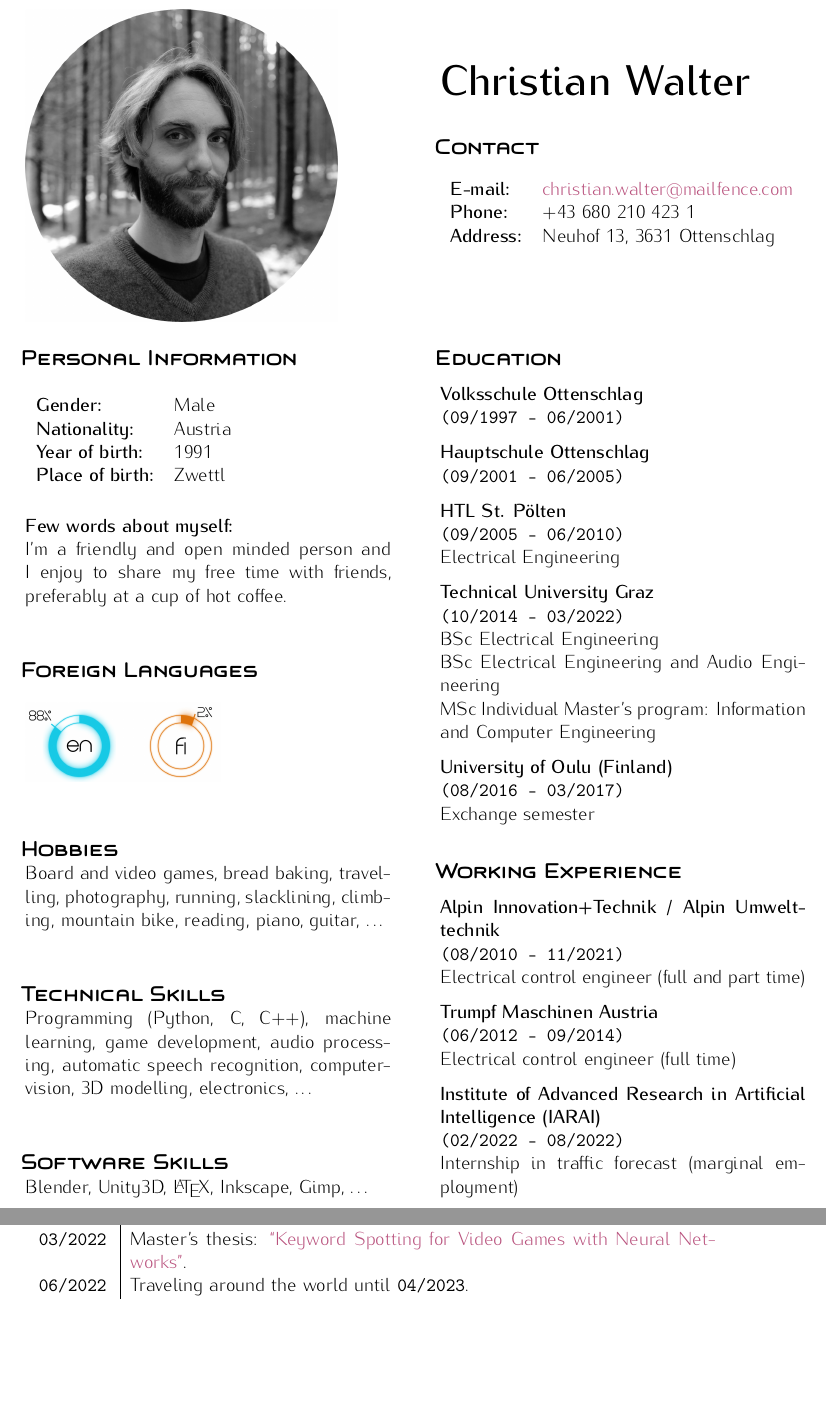
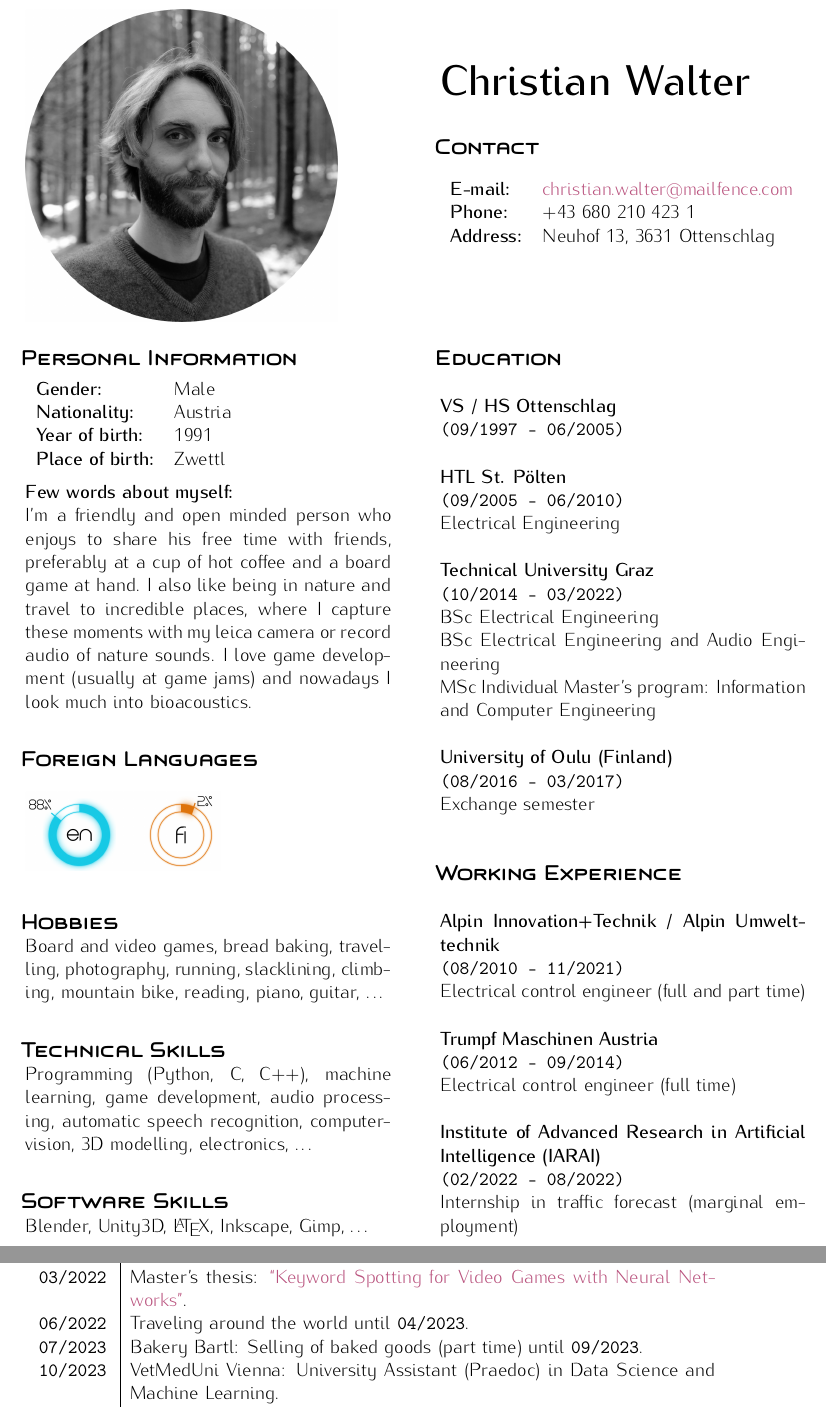
Before and after one commit to gartenschlaefer/curriculum_vitae, a LaTeX CV (cv/cv.tex, which reads cv/chronologic.tex, cv/education.tex, cv/header.tex): two parts of pages 1 and 2 of 2, joined at a grey line, cut so that both start at the same text, the shorter picture padded with empty space. Compiled offline with pdfLaTeX.

Commit message:
cv_v5: more about me

```diff
--- a/cv/chronologic.tex
+++ b/cv/chronologic.tex
@@ -25,6 +25,8 @@
   \texttt{03/2022} & TuGraz: Abschluss des Individuellen Masterstudiums \enquote{Immersive Human-Technology}. Erworbener akademischer Grad: \enquote{Dipl.-Ing} äquivalent zu \enquote{MSc.}.\\
   \texttt{03/2022} & Masterarbeit: \href{https://github.com/chrisworld/kws_game}{\enquote{Keyword Spotting for Video Games with Neural Networks}}.\\
   \texttt{06/2022} & Weltreise bis \texttt{04/2023}.\\
+  \texttt{07/2023} & Bäckerei Bartl: Verkauf von Backwaren (Teilzeit) bis \texttt{09/2023}.\\
+  \texttt{10/2023} & VetMedUni Wien: Universitätsassistent (Praedoc) in Data Science and Machine Learning.\\
 \end{tabularx}
 }
 {
@@ -53,5 +55,7 @@
   \texttt{03/2022} & TuGraz: Graduation of Individual Master's program \enquote{Immersive Human-Technology}. Earned academic degree: \enquote{Dipl.-Ing} which is equivalent to \enquote{MSc.}.\\
   \texttt{03/2022} & Master's thesis: \href{https://github.com/chrisworld/kws_game}{\enquote{Keyword Spotting for Video Games with Neural Networks}}.\\
   \texttt{06/2022} & Traveling around the world until \texttt{04/2023}.\\
+  \texttt{07/2023} & Bakery Bartl: Selling of baked goods (part time) until \texttt{09/2023}.\\
+  \texttt{10/2023} & VetMedUni Vienna: University Assistant (Praedoc) in Data Science and Machine Learning.\\
 \end{tabularx}
 }
--- a/cv/education.tex
+++ b/cv/education.tex
@@ -1,18 +1,21 @@
 % --
 % education
 
-\IfLanguageName{ngerman}
+\IfLanguageName{german}
 {
 
 \headParam{Ausbildung}
 
-% vs ottenschlag
-\textbf{Volksschule Ottenschlag}\\
-\texttt{(09/1997 - 06/2001)}
+\textbf{VS / HS Ottenschlag}\\
+\texttt{(09/1997 - 06/2005)}
 
-% hs ottenschlag
-\textbf{Hauptschule Ottenschlag}\\
-\texttt{(09/2001 - 06/2005)}
+% % vs ottenschlag
+% \textbf{Volksschule Ottenschlag}\\
+% \texttt{(09/1997 - 06/2001)}
+
+% % hs ottenschlag
+% \textbf{Hauptschule Ottenschlag}\\
+% \texttt{(09/2001 - 06/2005)}
 
 % htl st. pölten
 \textbf{HTL St. Pölten}\\
@@ -35,13 +38,16 @@ Austausch Semester\\
 
 \headParam{Education}
 
-% vs ottenschlag
-\textbf{Volksschule Ottenschlag}\\
-\texttt{(09/1997 - 06/2001)}
+\textbf{VS / HS Ottenschlag}\\
+\texttt{(09/1997 - 06/2005)}
 
-% hs ottenschlag
-\textbf{Hauptschule Ottenschlag}\\
-\texttt{(09/2001 - 06/2005)}
+% % vs ottenschlag
+% \textbf{Volksschule Ottenschlag}\\
+% \texttt{(09/1997 - 06/2001)}
+
+% % hs ottenschlag
+% \textbf{Hauptschule Ottenschlag}\\
+% \texttt{(09/2001 - 06/2005)}
 
 % htl st. pölten
 \textbf{HTL St. Pölten}\\
--- a/cv/header.tex
+++ b/cv/header.tex
@@ -1,7 +1,7 @@
 % --
 % header
 
-\IfLanguageName{ngerman}
+\IfLanguageName{german}
 {
 \begin{multicols}{2}
 
--- a/cv/personal.tex
+++ b/cv/personal.tex
@@ -55,7 +55,9 @@ Blender, Unity3D, \LaTeX, Inkscape, Gimp, \dots
 \end{tabular}
 
 \textbf{Few words about myself:}\\
-I'm a friendly and open minded person and I enjoy to share my free time with friends, preferably at a cup of hot coffee.\\
+I'm a friendly and open minded person who enjoys to share his free time with friends, preferably at a cup of hot coffee and a board game at hand.
+I also like being in nature and travel to incredible places, where I capture these moments with my leica camera or record audio of nature sounds.
+I love game development (usually at game jams) and nowadays I look much into bioacoustics.\\
 
 % --
 % languages
--- a/cv/working.tex
+++ b/cv/working.tex
@@ -1,7 +1,7 @@
 % --
 % working experience
 
-\IfLanguageName{ngerman}
+\IfLanguageName{german}
 {
 
 % title
--- a/lib/packages.tex
+++ b/lib/packages.tex
@@ -2,7 +2,7 @@
 % packages
 
 % language packages
-\usepackage[ngerman, english]{babel}
+\usepackage[german, english]{babel}
 
 \usepackage[utf8]{inputenc}
 %\usepackage{parallel, enumitem}
```
Also changed, not shown: cv/cv.tex (+1 -1 lines), cv/chronologic.tex (2 more changed lines), cv/personal.tex (2 more changed lines).
